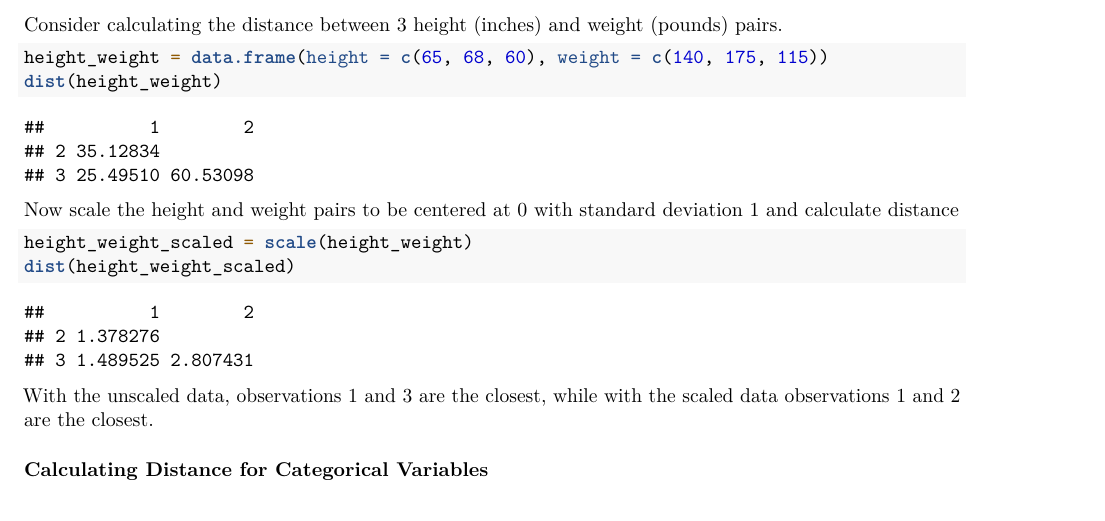
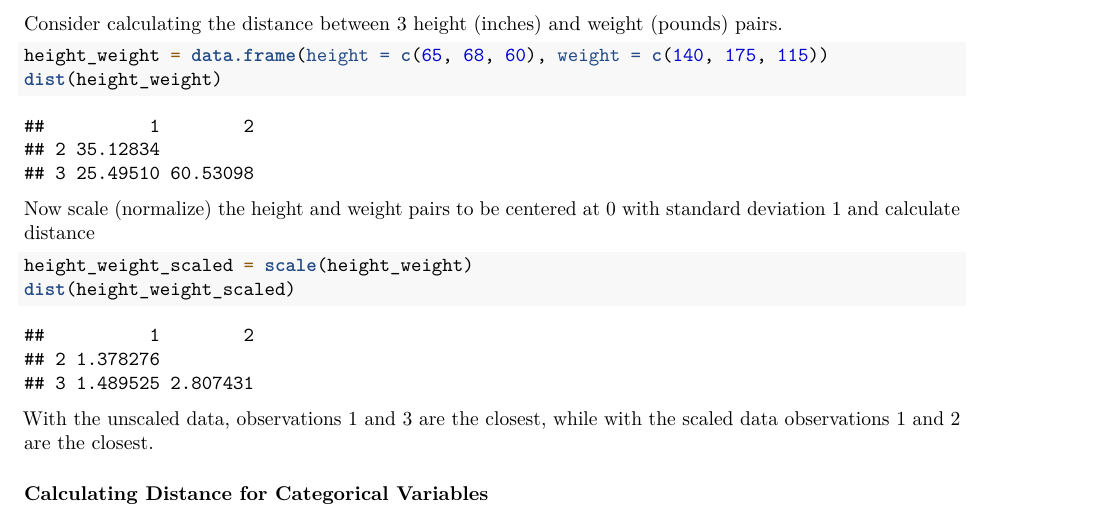
Before and after one commit to elizabethhance19/DataScience, an R Markdown document (Clustering/Clustering Overview.Rmd): part of page 1 of 2, cut so that both start at the same text. Rendered offline with R 4.5, knitr and Pandoc, then LaTeX, with nearby package versions; both versions are drawn in the output format of the newer one; some code elsewhere in the file could not run offline.

Commit message:
no message

````diff
--- a/Clustering/Clustering Overview.Rmd
+++ b/Clustering/Clustering Overview.Rmd
@@ -1,8 +1,8 @@
 ---
 title: "Clustering Overview"
 output:
+  pdf_document: default
   html_document: default
-  pdf_document: default
 ---
 
 ```{r setup, include=FALSE}
@@ -25,7 +25,7 @@ Consider calculating the distance between 3 height (inches) and weight (pounds)
 height_weight = data.frame(height = c(65, 68, 60), weight = c(140, 175, 115))
 dist(height_weight)
 ```
-Now scale the height and weight pairs to be centered at 0 with standard deviation 1 and calculate distance
+Now scale (normalize) the height and weight pairs to be centered at 0 with standard deviation 1 and calculate distance
 ```{r}
 height_weight_scaled = scale(height_weight)
 dist(height_weight_scaled)
````
Also changed, not shown: Clustering/Hierarchical Clustering.Rmd (+2 -0 lines), Clustering/Clustering-Overview.html, Clustering/Clustering-Overview.pdf, Clustering/Hierarchical-Clustering.html, Clustering/Hierarchical-Clustering.pdf.
